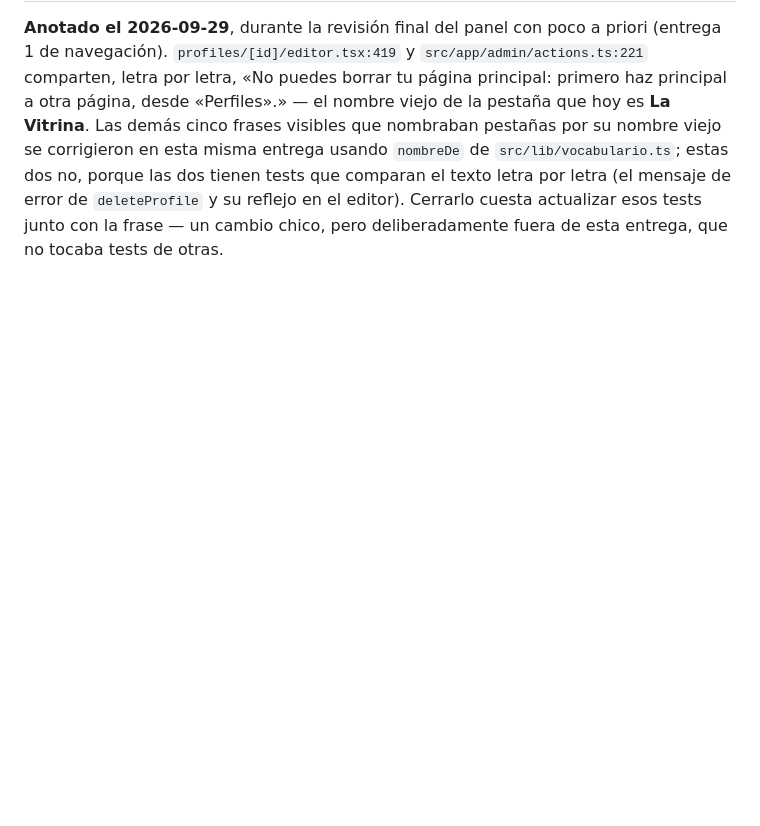
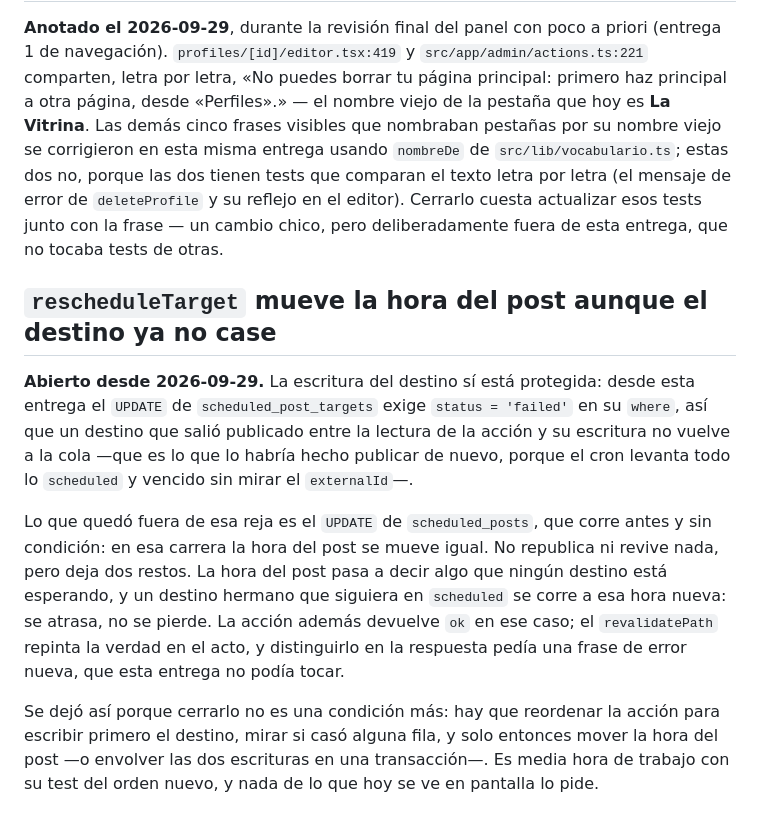
Before and after one commit to Ribs-org/portafolio-page, a Markdown page: docs/deuda-tecnica.md, the part around the change. Rendered like a GitHub page; blank space fills up the shorter version.

Commit message:
Queda anotado lo que la reja de rescheduleTarget no cubre
La hora del post se mueve aunque el destino ya no case: no republica nada,
pero deja una hora que ningún destino espera y atrasa a un destino hermano.
Se dejó a medias a propósito —cerrarlo pide reordenar la acción o una
transacción—, así que va a `docs/deuda-tecnica.md` con su fecha y su precio.

Co-Authored-By: Claude Fable 5.1 <noreply@anthropic.com>
Claude-Session: https://claude.ai/code/session_01LH3FmVpywXSznSBEFBubJd

```diff
--- a/docs/deuda-tecnica.md
+++ b/docs/deuda-tecnica.md
@@ -357,3 +357,24 @@ entrega usando `nombreDe` de `src/lib/vocabulario.ts`; estas dos no, porque las
 tests que comparan el texto letra por letra (el mensaje de error de `deleteProfile` y su
 reflejo en el editor). Cerrarlo cuesta actualizar esos tests junto con la frase — un cambio
 chico, pero deliberadamente fuera de esta entrega, que no tocaba tests de otras.
+
+## `rescheduleTarget` mueve la hora del post aunque el destino ya no case
+
+**Abierto desde 2026-09-29.** La escritura del destino sí está protegida: desde esta entrega
+el `UPDATE` de `scheduled_post_targets` exige `status = 'failed'` en su `where`, así que un
+destino que salió publicado entre la lectura de la acción y su escritura no vuelve a la cola
+—que es lo que lo habría hecho publicar de nuevo, porque el cron levanta todo lo `scheduled`
+y vencido sin mirar el `externalId`—.
+
+Lo que quedó fuera de esa reja es el `UPDATE` de `scheduled_posts`, que corre antes y sin
+condición: en esa carrera la hora del post se mueve igual. No republica ni revive nada, pero
+deja dos restos. La hora del post pasa a decir algo que ningún destino está esperando, y un
+destino hermano que siguiera en `scheduled` se corre a esa hora nueva: se atrasa, no se
+pierde. La acción además devuelve `ok` en ese caso; el `revalidatePath` repinta la verdad en
+el acto, y distinguirlo en la respuesta pedía una frase de error nueva, que esta entrega no
+podía tocar.
+
+Se dejó así porque cerrarlo no es una condición más: hay que reordenar la acción para
+escribir primero el destino, mirar si casó alguna fila, y solo entonces mover la hora del
+post —o envolver las dos escrituras en una transacción—. Es media hora de trabajo con su
+test del orden nuevo, y nada de lo que hoy se ve en pantalla lo pide.
```
